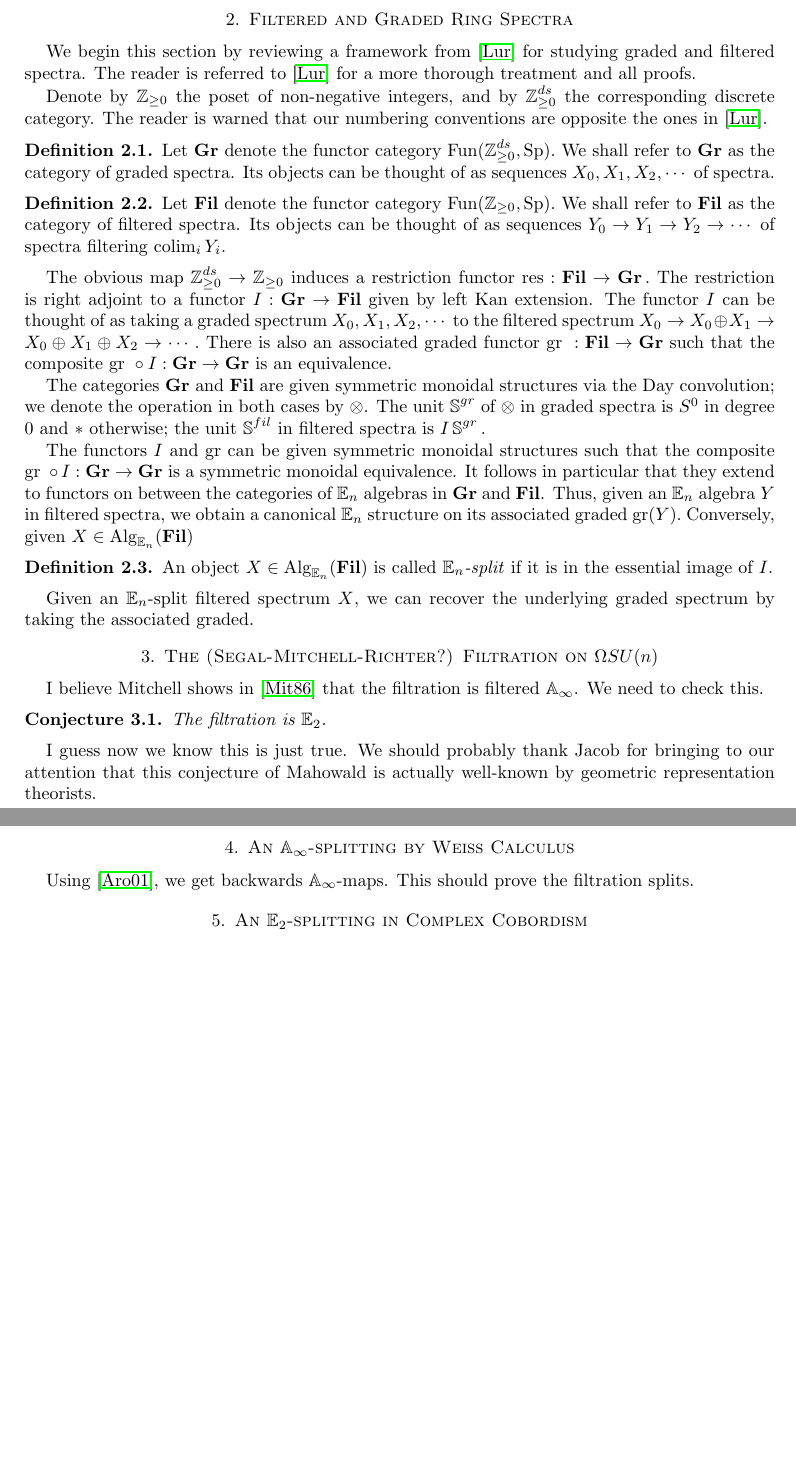
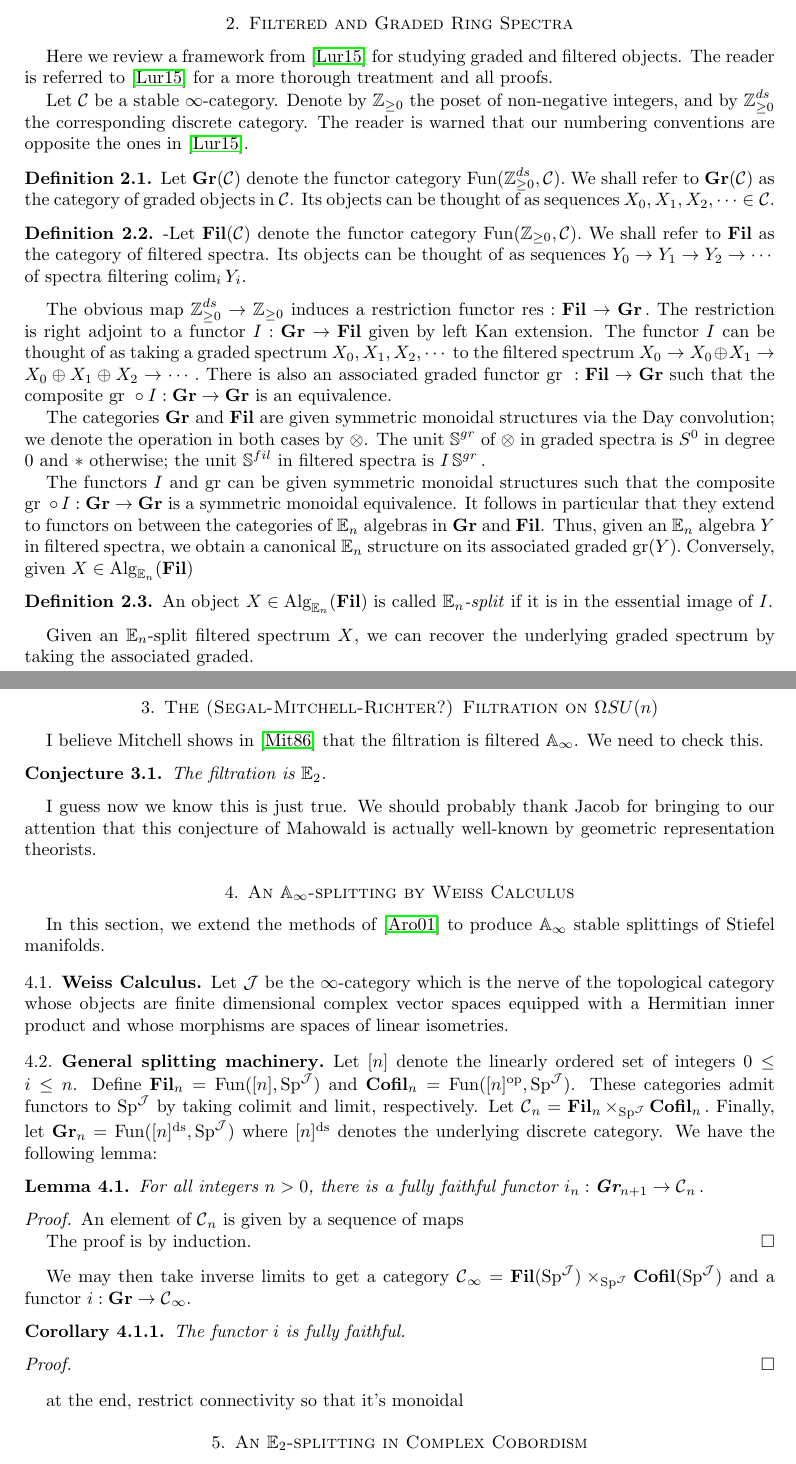
Before and after one commit to allenyua/SplittingProject, a LaTeX paper (Filtrations.tex): two parts of pages 3 and 4 of 5 before the commit and two parts of pages 3 and 4 of 6 after it, joined at a grey line, cut so that both start at the same text, the shorter picture padded with empty space. Compiled offline with pdfLaTeX.

Commit message:
Add files via upload

```diff
--- a/Filtrations.tex
+++ b/Filtrations.tex
@@ -97,6 +97,8 @@
 \DeclareMathOperator{\Sp}{\text{Sp}}
 \DeclareMathOperator{\Spaces}{\mathcal{S}}
 \DeclareMathOperator{\S0}{\mathbb{S}}
+\DeclareMathOperator{\J}{\mathcal{J}}
+\DeclareMathOperator{\Cofil}{\textbf{Cofil}}
 
 %----------------------------------------------------------------------%
 
@@ -231,15 +233,18 @@ The ??? filtration on $\Sigma^{\infty}_+ \Omega SU(n)$ is $\mathbb{E}_2$-split a
 
 %Cite Rotation Invariance \cite{LurieRot} and lay out the basic theory.  Explain why an $\mathbb{E}_n$ filtered spectrum with $\mathbb{E}_n$-backwards maps must be split.
 %I'd be happy to do this.  It's in progress below, but I'm not great with texing and notation so please give me suggestions.
-We begin this section by reviewing a framework from \cite{LurieRot} for studying graded and filtered spectra.  The reader is referred to \cite{LurieRot} for a more thorough treatment and all proofs.
 
-Denote by $\Z_{\geq 0}$ the poset of non-negative integers, and by $\Z_{\geq 0}^{ds}$ the corresponding discrete category.  The reader is warned that our numbering conventions are opposite the ones in \cite{LurieRot}.
+Here we review a framework from \cite{LurieRot} for studying graded and filtered objects.  The reader is referred to \cite{LurieRot} for a more thorough treatment and all proofs.
+
+Let $\C$ be a stable $\infty$-category.  Denote by $\Z_{\geq 0}$ the poset of non-negative integers, and by $\Z_{\geq 0}^{ds}$ the corresponding discrete category.  The reader is warned that our numbering conventions are opposite the ones in \cite{LurieRot}.
+
 \begin{dfn}
-Let $\Gr$ denote the functor category $\Fun(\Z_{\geq 0}^{ds}, \Sp).$  We shall refer to $\Gr$ as the category of graded spectra.  Its objects can be thought of as sequences $X_0, X_1,X_2,\cdots$ of spectra.
+Let $\Gr(\C)$ denote the functor category $\Fun(\Z_{\geq 0}^{ds}, \C).$  We shall refer to $\Gr(\C)$ as the category of graded objects in $\C$.  Its objects can be thought of as sequences $X_0, X_1,X_2,\cdots \in \C$.
 \end{dfn}
-\begin{dfn}
-Let $\Fil$ denote the functor category $\Fun(\Z_{\geq 0}, \Sp).$  We shall refer to $\Fil$ as the category of filtered spectra.  Its objects can be thought of as sequences $Y_0\to Y_1\to Y_2 \to \cdots$ of spectra filtering $\colim_i Y_i$.
-\end{dfn}
+
+ \begin{dfn}
+-Let $\Fil(\C)$ denote the functor category $\Fun(\Z_{\geq 0}, \C).$  We shall refer to $\Fil$ as the category of filtered spectra.  Its objects can be thought of as sequences $Y_0\to Y_1\to Y_2 \to \cdots$ of spectra filtering $\colim_i Y_i$.
+ \end{dfn}
 
 %paragraph describes the functors
 The obvious map $\Z_{\geq 0}^{ds} \to \Z_{\geq 0}$ induces a restriction functor $\text{res}: \Fil \to \Gr.$  The restriction is right adjoint to a functor $I: \Gr \to \Fil$ given by left Kan extension.  The functor $I$ can be thought of as taking a graded spectrum $X_0,X_1,X_2,\cdots$ to the filtered spectrum $X_0\to X_0\oplus X_1\to X_0\oplus X_1\oplus X_2\to \cdots.$    There is also an associated graded functor $\text{gr }: \Fil \to \Gr$ such that the composite $\text{gr }\circ I : \Gr \to \Gr$ is an equivalence.
@@ -272,7 +277,41 @@ I guess now we know this is just true.  We should probably thank Jacob for bring
 
 \section{An \texorpdfstring{$\mathbb{A}_\infty$}{Aoo}-splitting by Weiss Calculus}
 
-Using \cite{Arone}, we get backwards $\mathbb{A}_\infty$-maps.  This should prove the filtration splits.
+
+In this section, we extend the methods of \cite{Arone} to produce $\mathbb{A}_\infty$ stable splittings of Stiefel manifolds.
+%some sort of outline
+%Review of weiss calculus
+%monoidalness of Weiss Calculus
+%general splitting machinery
+\subsection{Weiss Calculus}
+%cite Weiss
+Let $\J$ be the $\infty$-category which is the nerve of the topological category whose objects are finite dimensional complex vector spaces equipped with a Hermitian inner product and whose morphisms are spaces of linear isometries.
+
+
+\subsection{General splitting machinery}
+
+
+Let $[n]$ denote the linearly ordered set of integers $0\leq i\leq n$.  Define $\Fil_n = \text{Fun}([n], \Sp^{\J})$ and $\Cofil_n = \text{Fun}([n]^{\text{op}},\Sp^{\J})$.  These categories admit functors to $\Sp^{\J}$ by taking colimit and limit, respectively.  Let $\C_n = \Fil_n \times_{\Sp^{\J}} \Cofil_n.$  Finally, let $\Gr_n = \text{Fun}([n]^{\text{ds}}, \Sp^{\J})$ where $[n]^{\text{ds}}$ denotes the underlying discrete category.  We have the following lemma:
+
+\begin{lem}
+For all integers $n>0$, there is a fully faithful functor $i_n:\Gr_{n+1} \to \C_n.$
+\end{lem}
+\begin{proof}
+An element of $\C_n$ is given by a sequence of maps
+
+The proof is by induction.
+\end{proof}
+
+We may then take inverse limits to get a category $\C_\infty = \Fil(\Sp^{\J}) \times_{\Sp^{\J}} \Cofil(\Sp^{\J})$ and a functor $i: \Gr \to \C_\infty$.
+
+\begin{cor}
+The functor $i$ is fully faithful.
+\end{cor}
+\begin{proof}
+%This amounts to checking that taking inverse limits retains fully faithfulness.  I think this is totally obvious if you were taking an inverse limit of simplicial sets, but maybe we need to be a little careful since we want a homotopy limit?
+\end{proof}
+
+at the end, restrict connectivity so that it's monoidal
 
 \section{An \texorpdfstring{$\mathbb{E}_2$}{E2}-splitting in Complex Cobordism} \label{sec:MUE2}
 
```
Also changed, not shown: Bibliography.bib (+5 -14 lines), Filtrations.bbl (added), Filtrations.pdf, Filtrations.tex (2 more changed lines), 6 other files.
